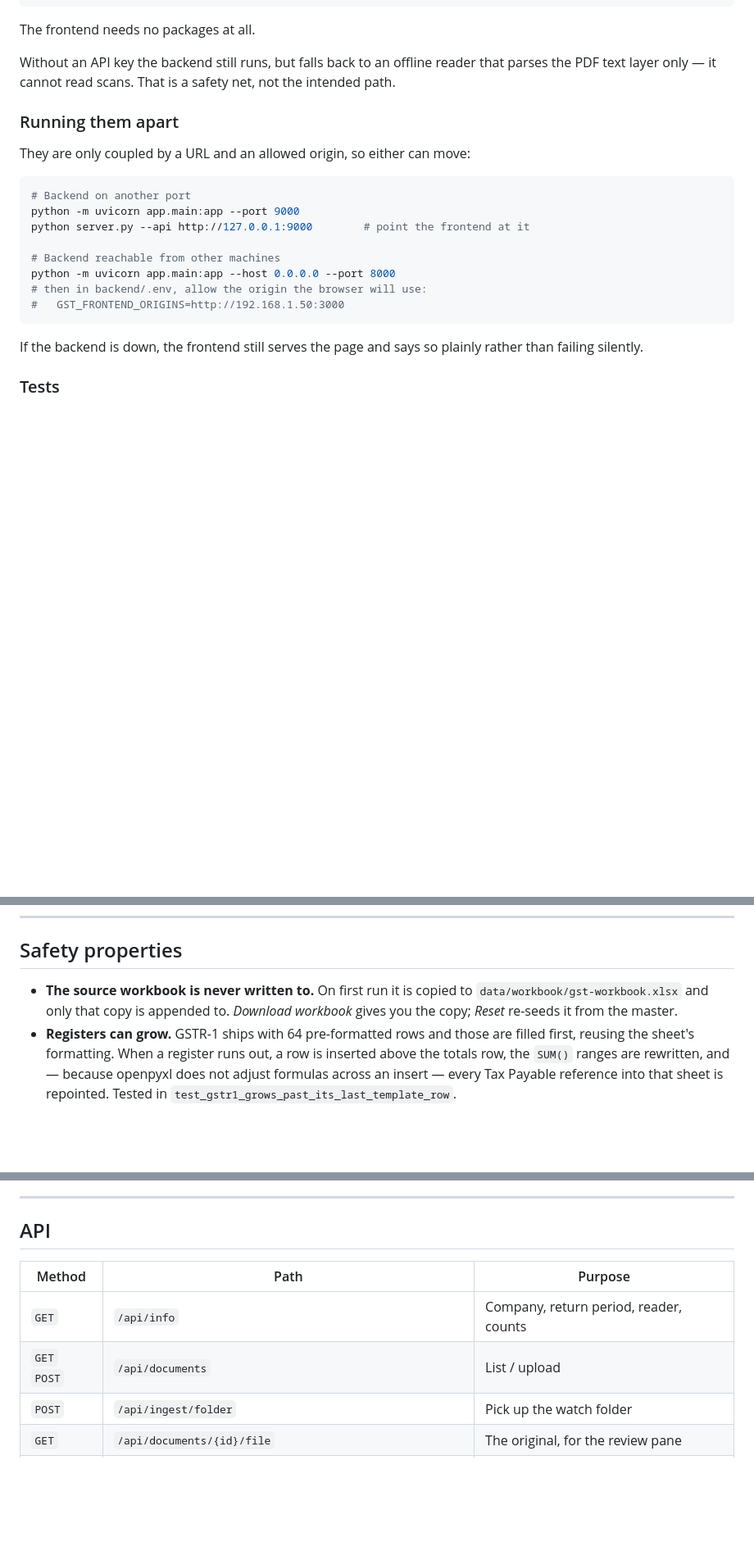
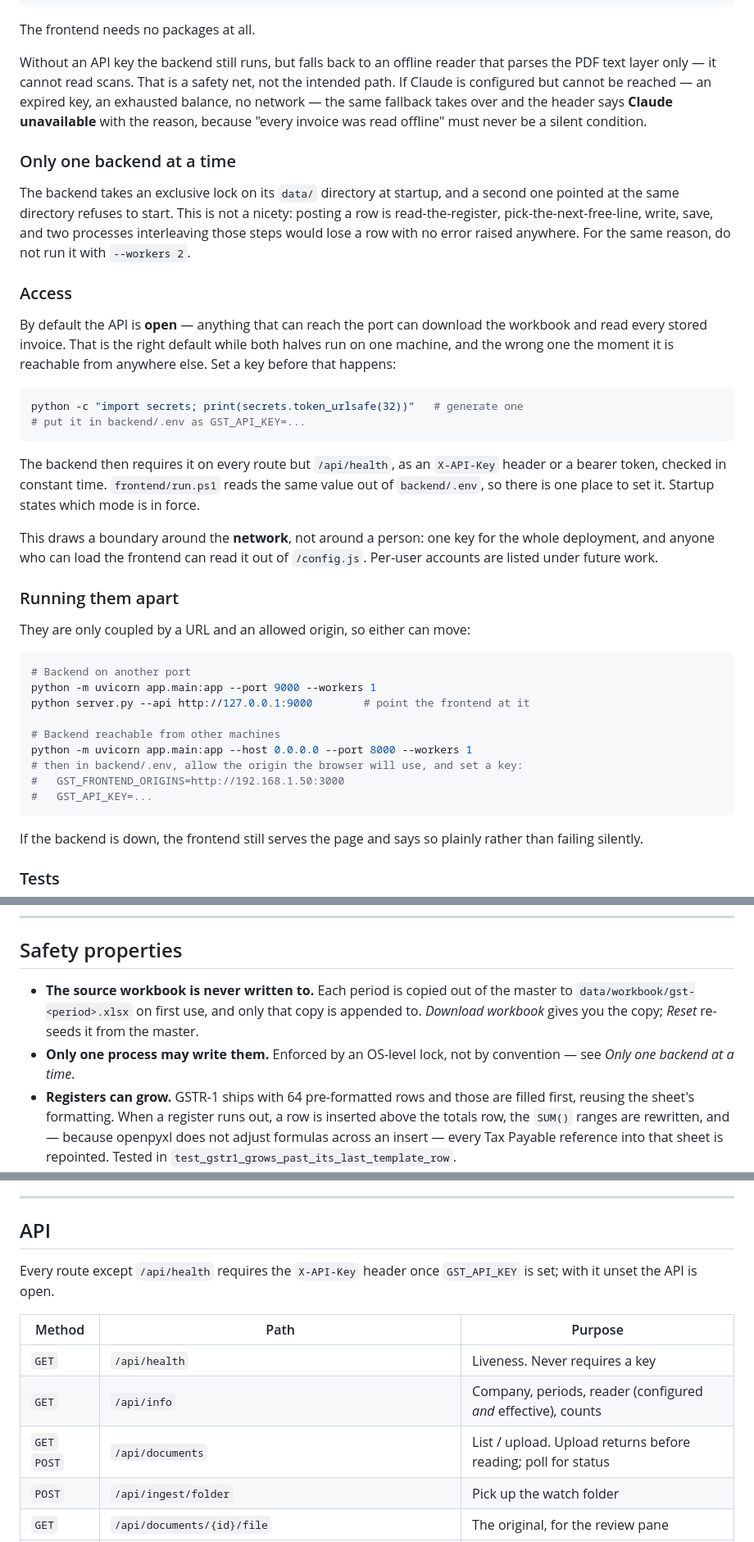
Before and after one commit to Glory17805/INVOICE-AUTOMATION, a Markdown page: README.md, 3 parts joined by grey strips. Shown at 82% size. GitHub-like rendering; blank space fills up the shorter version.

Commit message:
Repair corrupted paths in the README and document the new behaviour
The README carried five real control bytes where literal escape text
belonged: 0x08 for backslash-b, 0x0c for backslash-f and a stray 0x0d.
Every quoted path was therefore wrong and uncopyable - readers were told
to cd into gst-automationackend, and to run .un-all.ps1. Repaired to
backslash-backend, backslash-frontend and run-all.ps1. A scan of all 37
source files confirms the README was the only one affected.

Documentation brought up to date: the access model and how to generate a
key, the one-backend-per-data-directory rule and why it is enforced
rather than advised, deferred reading, the mtime-keyed read cache, the
SQLite queue and its one-way import, the third reader state, per-period
workbook and archive paths, and the test count (104 -> 135).

Co-Authored-By: Claude Opus 5 (1M context) <noreply@anthropic.com>

````diff
--- a/README.md
+++ b/README.md
@@ -71,7 +70,39 @@ The frontend needs no packages at all.
 
 Without an API key the backend still runs, but falls back to an offline reader that
 parses the PDF text layer only — it cannot read scans. That is a safety net, not the
-intended path.
+intended path. If Claude is configured but cannot be reached — an expired key, an
+exhausted balance, no network — the same fallback takes over and the header says
+**Claude unavailable** with the reason, because "every invoice was read offline" must
+never be a silent condition.
+
+### Only one backend at a time
+
+The backend takes an exclusive lock on its `data/` directory at startup, and a second
+one pointed at the same directory refuses to start. This is not a nicety: posting a row
+is read-the-register, pick-the-next-free-line, write, save, and two processes
+interleaving those steps would lose a row with no error raised anywhere. For the same
+reason, do not run it with `--workers 2`.
+
+### Access
+
+By default the API is **open** — anything that can reach the port can download the
+workbook and read every stored invoice. That is the right default while both halves run
+on one machine, and the wrong one the moment it is reachable from anywhere else. Set a
+key before that happens:
+
+```powershell
+python -c "import secrets; print(secrets.token_urlsafe(32))"   # generate one
+# put it in backend/.env as GST_API_KEY=...
+```
+
+The backend then requires it on every route but `/api/health`, as an `X-API-Key` header
+or a bearer token, checked in constant time. `frontend/run.ps1` reads the same value out
+of `backend/.env`, so there is one place to set it. Startup states which mode is in
+force.
+
+This draws a boundary around the **network**, not around a person: one key for the whole
+deployment, and anyone who can load the frontend can read it out of `/config.js`.
+Per-user accounts are listed under future work.
 
 ### Running them apart
 
@@ -79,13 +110,14 @@ They are only coupled by a URL and an allowed origin, so either can move:
 
 ```powershell
 # Backend on another port
-python -m uvicorn app.main:app --port 9000
+python -m uvicorn app.main:app --port 9000 --workers 1
 python server.py --api http://127.0.0.1:9000        # point the frontend at it
 
 # Backend reachable from other machines
-python -m uvicorn app.main:app --host 0.0.0.0 --port 8000
-# then in backend/.env, allow the origin the browser will use:
+python -m uvicorn app.main:app --host 0.0.0.0 --port 8000 --workers 1
+# then in backend/.env, allow the origin the browser will use, and set a key:
 #   GST_FRONTEND_ORIGINS=http://192.168.1.50:3000
+#   GST_API_KEY=...
 ```
 
 If the backend is down, the frontend still serves the page and says so plainly rather
@@ -221,9 +257,11 @@ printed; `app/gst/rules.py` owns every judgment call, deterministically and unde
 
 ## Safety properties
 
-- **The source workbook is never written to.** On first run it is copied to
-  `data/workbook/gst-workbook.xlsx` and only that copy is appended to. *Download workbook*
-  gives you the copy; *Reset* re-seeds it from the master.
+- **The source workbook is never written to.** Each period is copied out of the master to
+  `data/workbook/gst-<period>.xlsx` on first use, and only that copy is appended to.
+  *Download workbook* gives you the copy; *Reset* re-seeds it from the master.
+- **Only one process may write them.** Enforced by an OS-level lock, not by convention —
+  see *Only one backend at a time*.
 - **Registers can grow.** GSTR-1 ships with 64 pre-formatted rows and those are filled
   first, reusing the sheet's formatting. When a register runs out, a row is inserted above
   the totals row, the `SUM()` ranges are rewritten, and — because openpyxl does not adjust
@@ -272,10 +315,14 @@ the state name shown to a reviewer is now the correct one.
 
 ## API
 
+Every route except `/api/health` requires the `X-API-Key` header once `GST_API_KEY` is
+set; with it unset the API is open.
+
 | Method | Path | Purpose |
 |---|---|---|
-| `GET` | `/api/info` | Company, return period, reader, counts |
-| `GET` `POST` | `/api/documents` | List / upload |
+| `GET` | `/api/health` | Liveness. Never requires a key |
+| `GET` | `/api/info` | Company, periods, reader (configured *and* effective), counts |
+| `GET` `POST` | `/api/documents` | List / upload. Upload returns before reading; poll for status |
 | `POST` | `/api/ingest/folder` | Pick up the watch folder |
 | `GET` | `/api/documents/{id}/file` | The original, for the review pane |
 | `PATCH` | `/api/documents/{id}` | Apply corrections, re-run rules |
````
Also changed, not shown: other parts of README.md (+17 -9 lines).
